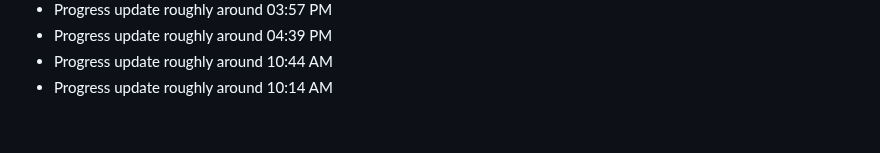
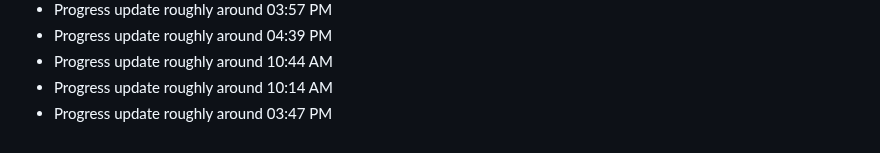
Before and after one commit to clawalone/focuspilot, a Markdown page: docs/dev-notes.md, the part around the change. Rendered like a GitHub page.

```diff
--- a/docs/dev-notes.md
+++ b/docs/dev-notes.md
@@ -163,3 +163,4 @@ Tracking daily progress and technical decisions.
 - Progress update roughly around 04:39 PM
 - Progress update roughly around 10:44 AM
 - Progress update roughly around 10:14 AM
+- Progress update roughly around 03:47 PM
```
